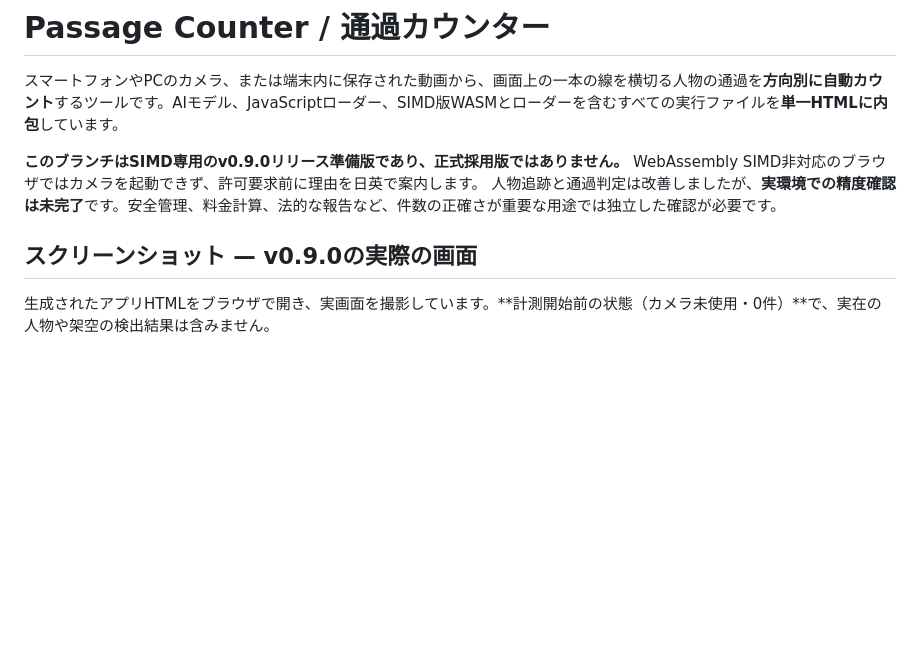
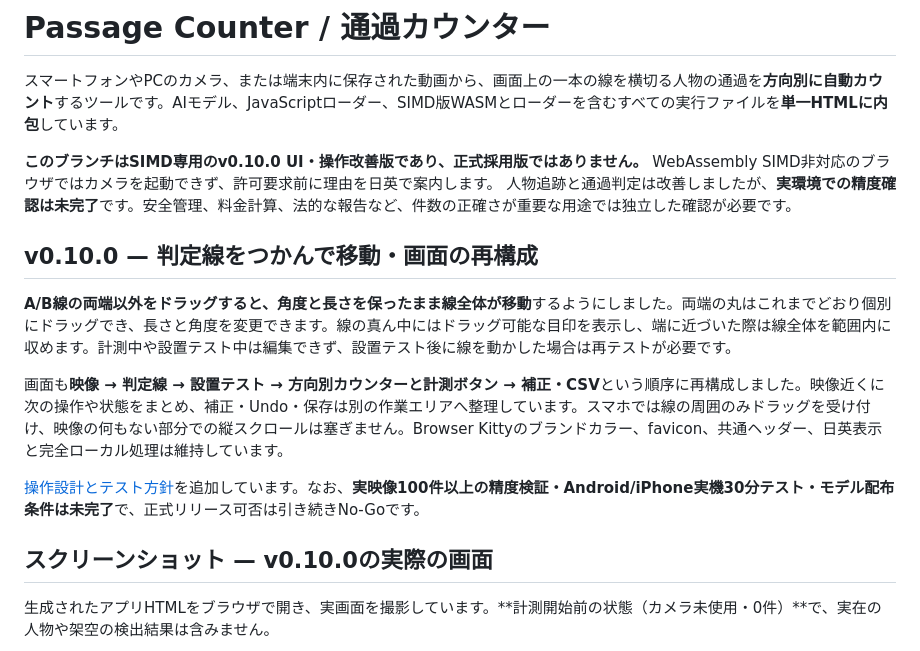
Before and after one commit to ttomohisa/htmlapps-passage-counter, a Markdown page: README.ja.md, the part around one of its changes. Rendered like a GitHub page; blank space fills up the shorter version.

Commit message:
docs(v0.10.0): describe line-body drag and redesigned Japanese UI without overstating accuracy

```diff
--- a/README.ja.md
+++ b/README.ja.md
@@ -2,9 +2,17 @@
 
 スマートフォンやPCのカメラ、または端末内に保存された動画から、画面上の一本の線を横切る人物の通過を**方向別に自動カウント**するツールです。AIモデル、JavaScriptローダー、SIMD版WASMとローダーを含むすべての実行ファイルを**単一HTMLに内包**しています。
 
-**このブランチはSIMD専用のv0.9.0リリース準備版であり、正式採用版ではありません。** WebAssembly SIMD非対応のブラウザではカメラを起動できず、許可要求前に理由を日英で案内します。 人物追跡と通過判定は改善しましたが、**実環境での精度確認は未完了**です。安全管理、料金計算、法的な報告など、件数の正確さが重要な用途では独立した確認が必要です。
+**このブランチはSIMD専用のv0.10.0 UI・操作改善版であり、正式採用版ではありません。** WebAssembly SIMD非対応のブラウザではカメラを起動できず、許可要求前に理由を日英で案内します。 人物追跡と通過判定は改善しましたが、**実環境での精度確認は未完了**です。安全管理、料金計算、法的な報告など、件数の正確さが重要な用途では独立した確認が必要です。
 
-## スクリーンショット — v0.9.0の実際の画面
+## v0.10.0 — 判定線をつかんで移動・画面の再構成
+
+**A/B線の両端以外をドラッグすると、角度と長さを保ったまま線全体が移動**するようにしました。両端の丸はこれまでどおり個別にドラッグでき、長さと角度を変更できます。線の真ん中にはドラッグ可能な目印を表示し、端に近づいた際は線全体を範囲内に収めます。計測中や設置テスト中は編集できず、設置テスト後に線を動かした場合は再テストが必要です。
+
+画面も**映像 → 判定線 → 設置テスト → 方向別カウンターと計測ボタン → 補正・CSV**という順序に再構成しました。映像近くに次の操作や状態をまとめ、補正・Undo・保存は別の作業エリアへ整理しています。スマホでは線の周囲のみドラッグを受け付け、映像の何もない部分での縦スクロールは塞ぎません。Browser Kittyのブランドカラー、favicon、共通ヘッダー、日英表示と完全ローカル処理は維持しています。
+
+[操作設計とテスト方針](docs/ADR-008-LINE-DRAG-AND-UX.md)を追加しています。なお、**実映像100件以上の精度検証・Android/iPhone実機30分テスト・モデル配布条件は未完了**で、正式リリース可否は引き続きNo-Goです。
+
+## スクリーンショット — v0.10.0の実際の画面
 
 生成されたアプリHTMLをブラウザで開き、実画面を撮影しています。**計測開始前の状態（カメラ未使用・0件）**で、実在の人物や架空の検出結果は含みません。
 
```
Also changed, not shown: other parts of README.ja.md (+1 -1 lines).
